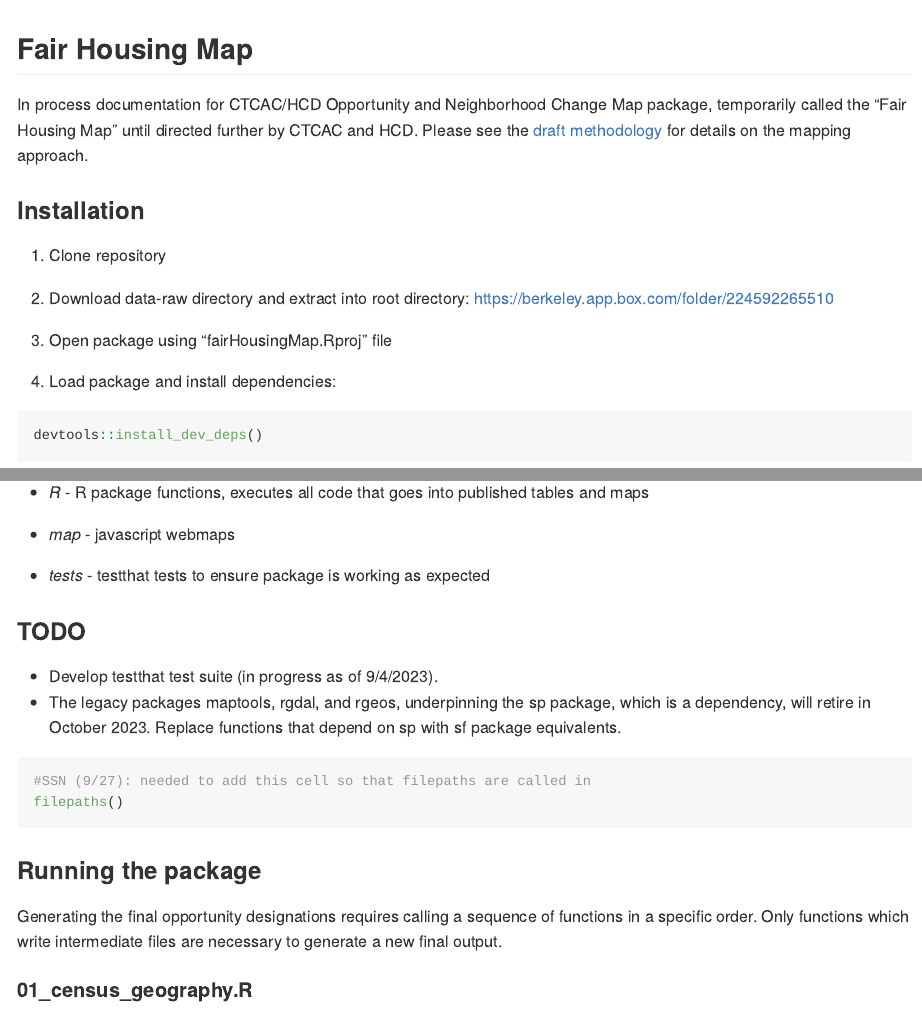
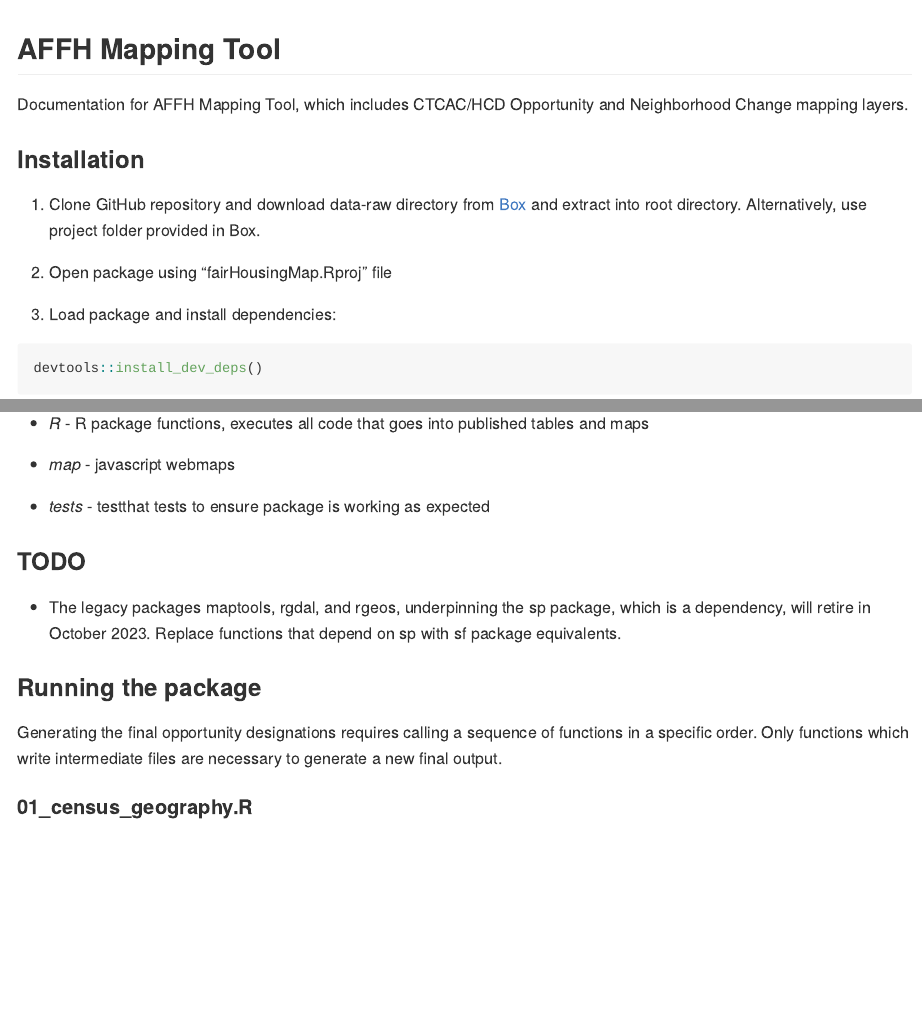
Before and after one commit to JosephAhrenholtz/fairHousingMap, an R Markdown document (README.Rmd): the page in a window 1100 px wide, from 130 px down, and a second part further down, joined at a grey line. Rendered offline with R 4.5, knitr and Pandoc, with nearby package versions; some code elsewhere in the file could not run offline; long lines of code are wrapped; common packages that the code uses without loading them are loaded.

Commit message:
update readme and filepaths

````diff
--- a/README.Rmd
+++ b/README.Rmd
@@ -8,19 +8,17 @@ date: "2023-08-08"
 knitr::opts_chunk$set(warning = F, echo = T, message = F)
 ```
 
-## Fair Housing Map
+## AFFH Mapping Tool
 
-In process documentation for CTCAC/HCD Opportunity and Neighborhood Change Map package, temporarily called the "Fair Housing Map" until directed further by CTCAC and HCD. Please see the [draft methodology](https://docs.google.com/document/d/1_wk_B9l0ZVSAr6bSoVROc7xuwTteyJxc/edit?usp=sharing&ouid=106736372141423442162&rtpof=true&sd=true) for details on the mapping approach.
+Documentation for AFFH Mapping Tool, which includes CTCAC/HCD Opportunity and Neighborhood Change mapping layers.
 
 ### Installation
 
-1.  Clone repository
+1.  Clone GitHub repository and download data-raw directory from [Box](https://berkeley.app.box.com/folder/224592265510) and extract into root directory. Alternatively, use project folder provided in Box.
 
-2.  Download data-raw directory and extract into root directory: <https://berkeley.app.box.com/folder/224592265510>
+2.  Open package using "fairHousingMap.Rproj" file
 
-3.  Open package using "fairHousingMap.Rproj" file
-
-4.  Load package and install dependencies:
+3.  Load package and install dependencies:
 
 ```{r, results='hide', message=FALSE, warning=FALSE}
 devtools::install_dev_deps()
@@ -62,13 +60,7 @@ The final dataset can be loaded by calling `data(final_2024)`. All variables are
 
 ### TODO
 
--   Develop testthat test suite (in progress as of 9/4/2023).
 -   The legacy packages maptools, rgdal, and rgeos, underpinning the sp package, which is a dependency, will retire in October 2023. Replace functions that depend on sp with sf package equivalents.
-
-```{r, results='hide', message=FALSE, warning=FALSE}
-#SSN (9/27): needed to add this cell so that filepaths are called in
-filepaths()
-```
 
 ### Running the package
 
````
Also changed, not shown: R/filepaths.R (+24 -1 lines), README.Rmd (8 more changed lines).
